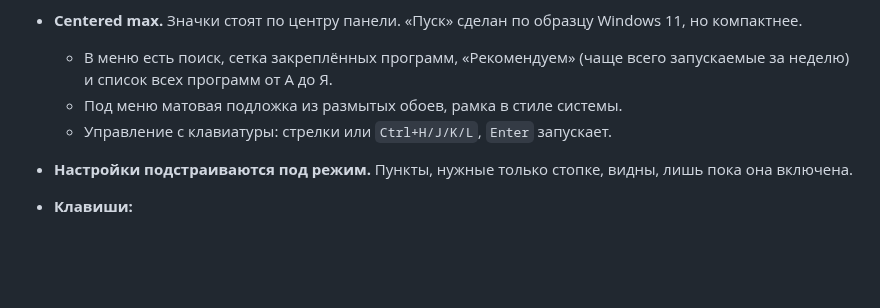
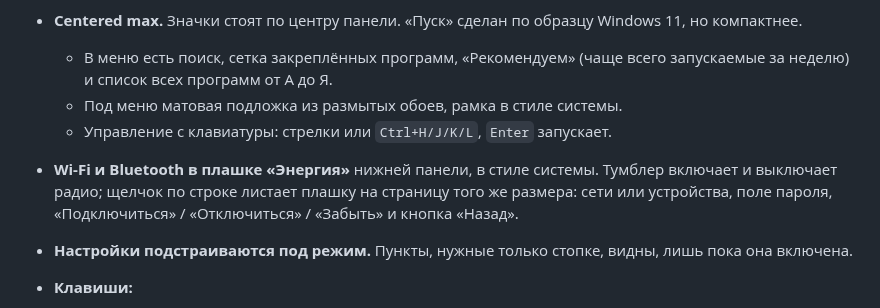
Before and after one commit to staticxyz/staticos, a Markdown page: README.ru.md, the part around one of its changes. Rendered like a GitHub page; blank space fills up the shorter version.

```diff
--- a/README.ru.md
+++ b/README.ru.md
@@ -62,6 +62,9 @@
     неделю) и список всех программ от А до Я.
   - Под меню матовая подложка из размытых обоев, рамка в стиле системы.
   - Управление с клавиатуры: стрелки или `Ctrl+H/J/K/L`, `Enter` запускает.
+- **Wi-Fi и Bluetooth в плашке «Энергия»** нижней панели, в стиле системы. Тумблер включает и
+  выключает радио; щелчок по строке листает плашку на страницу того же размера: сети или
+  устройства, поле пароля, «Подключиться» / «Отключиться» / «Забыть» и кнопка «Назад».
 - **Настройки подстраиваются под режим.** Пункты, нужные только стопке, видны, лишь пока она
   включена.
 - **Клавиши:**
```
Also changed, not shown: other parts of README.ru.md (+1 -1 lines), README.md (+4 -1 lines), assets/stack-mode-centered.png, 6 other files.
